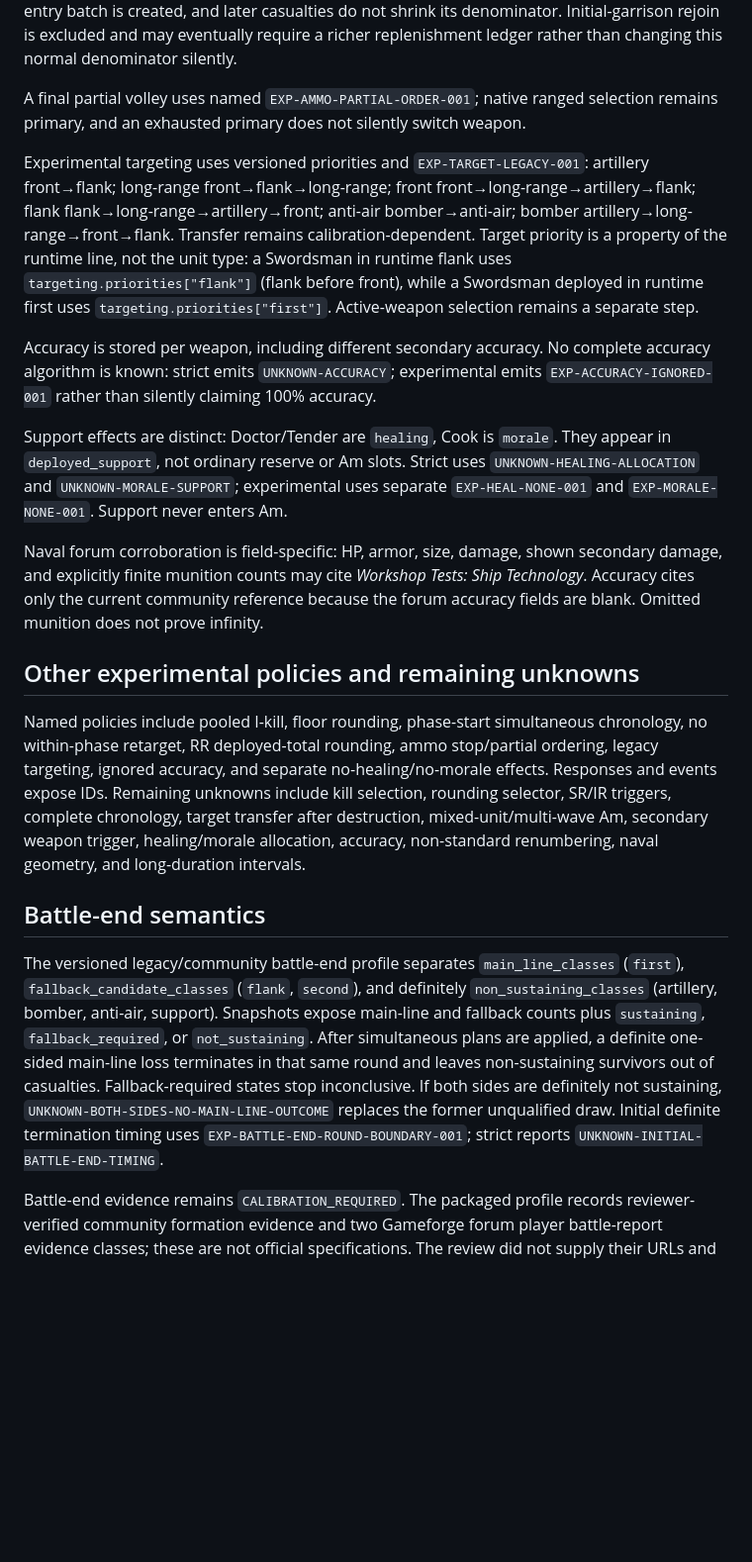
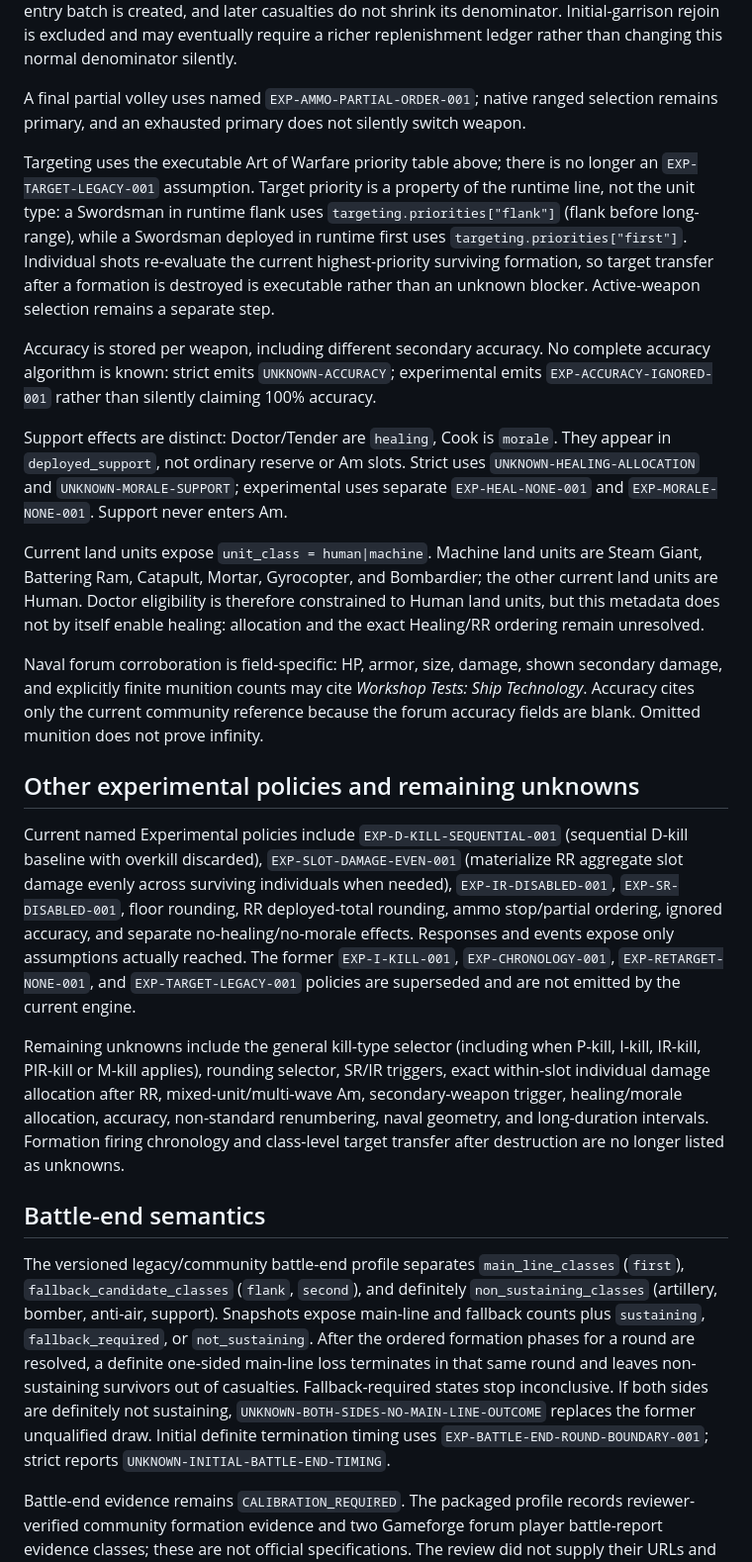
Before and after one commit to hun186/Ikariam-Battle-System, a Markdown page: docs/mechanics-spec.md, the part around one of its changes. Shown at 99% size. Rendered like a GitHub page; blank space fills up the shorter version.

```diff
--- a/docs/mechanics-spec.md
+++ b/docs/mechanics-spec.md
@@ -67,21 +84,25 @@ Finite ammunition is owned by one entry batch (`wave_id`), never by the side, un
 
 A final partial volley uses named `EXP-AMMO-PARTIAL-ORDER-001`; native ranged selection remains primary, and an exhausted primary does not silently switch weapon.
 
-Experimental targeting uses versioned priorities and `EXP-TARGET-LEGACY-001`: artillery front→flank; long-range front→flank→long-range; front front→long-range→artillery→flank; flank flank→long-range→artillery→front; anti-air bomber→anti-air; bomber artillery→long-range→front→flank. Transfer remains calibration-dependent. Target priority is a property of the runtime line, not the unit type: a Swordsman in runtime flank uses `targeting.priorities["flank"]` (flank before front), while a Swordsman deployed in runtime first uses `targeting.priorities["first"]`. Active-weapon selection remains a separate step.
+Targeting uses the executable Art of Warfare priority table above; there is no longer an `EXP-TARGET-LEGACY-001` assumption. Target priority is a property of the runtime line, not the unit type: a Swordsman in runtime flank uses `targeting.priorities["flank"]` (flank before long-range), while a Swordsman deployed in runtime first uses `targeting.priorities["first"]`. Individual shots re-evaluate the current highest-priority surviving formation, so target transfer after a formation is destroyed is executable rather than an unknown blocker. Active-weapon selection remains a separate step.
 
 Accuracy is stored per weapon, including different secondary accuracy. No complete accuracy algorithm is known: strict emits `UNKNOWN-ACCURACY`; experimental emits `EXP-ACCURACY-IGNORED-001` rather than silently claiming 100% accuracy.
 
 Support effects are distinct: Doctor/Tender are `healing`, Cook is `morale`. They appear in `deployed_support`, not ordinary reserve or Am slots. Strict uses `UNKNOWN-HEALING-ALLOCATION` and `UNKNOWN-MORALE-SUPPORT`; experimental uses separate `EXP-HEAL-NONE-001` and `EXP-MORALE-NONE-001`. Support never enters Am.
 
+Current land units expose `unit_class = human|machine`. Machine land units are Steam Giant, Battering Ram, Catapult, Mortar, Gyrocopter, and Bombardier; the other current land units are Human. Doctor eligibility is therefore constrained to Human land units, but this metadata does not by itself enable healing: allocation and the exact Healing/RR ordering remain unresolved.
+
 Naval forum corroboration is field-specific: HP, armor, size, damage, shown secondary damage, and explicitly finite munition counts may cite *Workshop Tests: Ship Technology*. Accuracy cites only the current community reference because the forum accuracy fields are blank. Omitted munition does not prove infinity.
 
 ## Other experimental policies and remaining unknowns
 
-Named policies include pooled I-kill, floor rounding, phase-start simultaneous chronology, no within-phase retarget, RR deployed-total rounding, ammo stop/partial ordering, legacy targeting, ignored accuracy, and separate no-healing/no-morale effects. Responses and events expose IDs. Remaining unknowns include kill selection, rounding selector, SR/IR triggers, complete chronology, target transfer after destruction, mixed-unit/multi-wave Am, secondary weapon trigger, healing/morale allocation, accuracy, non-standard renumbering, naval geometry, and long-duration intervals.
+Current named Experimental policies include `EXP-D-KILL-SEQUENTIAL-001` (sequential D-kill baseline with overkill discarded), `EXP-SLOT-DAMAGE-EVEN-001` (materialize RR aggregate slot damage evenly across surviving individuals when needed), `EXP-IR-DISABLED-001`, `EXP-SR-DISABLED-001`, floor rounding, RR deployed-total rounding, ammo stop/partial ordering, ignored accuracy, and separate no-healing/no-morale effects. Responses and events expose only assumptions actually reached. The former `EXP-I-KILL-001`, `EXP-CHRONOLOGY-001`, `EXP-RETARGET-NONE-001`, and `EXP-TARGET-LEGACY-001` policies are superseded and are not emitted by the current engine.
+
+Remaining unknowns include the general kill-type selector (including when P-kill, I-kill, IR-kill, PIR-kill or M-kill applies), rounding selector, SR/IR triggers, exact within-slot individual damage allocation after RR, mixed-unit/multi-wave Am, secondary-weapon trigger, healing/morale allocation, accuracy, non-standard renumbering, naval geometry, and long-duration intervals. Formation firing chronology and class-level target transfer after destruction are no longer listed as unknowns.
 
 ## Battle-end semantics
 
-The versioned legacy/community battle-end profile separates `main_line_classes` (`first`), `fallback_candidate_classes` (`flank`, `second`), and definitely `non_sustaining_classes` (artillery, bomber, anti-air, support). Snapshots expose main-line and fallback counts plus `sustaining`, `fallback_required`, or `not_sustaining`. After simultaneous plans are applied, a definite one-sided main-line loss terminates in that same round and leaves non-sustaining survivors out of casualties. Fallback-required states stop inconclusive. If both sides are definitely not sustaining, `UNKNOWN-BOTH-SIDES-NO-MAIN-LINE-OUTCOME` replaces the former unqualified draw. Initial definite termination timing uses `EXP-BATTLE-END-ROUND-BOUNDARY-001`; strict reports `UNKNOWN-INITIAL-BATTLE-END-TIMING`.
+The versioned legacy/community battle-end profile separates `main_line_classes` (`first`), `fallback_candidate_classes` (`flank`, `second`), and definitely `non_sustaining_classes` (artillery, bomber, anti-air, support). Snapshots expose main-line and fallback counts plus `sustaining`, `fallback_required`, or `not_sustaining`. After the ordered formation phases for a round are resolved, a definite one-sided main-line loss terminates in that same round and leaves non-sustaining survivors out of casualties. Fallback-required states stop inconclusive. If both sides are definitely not sustaining, `UNKNOWN-BOTH-SIDES-NO-MAIN-LINE-OUTCOME` replaces the former unqualified draw. Initial definite termination timing uses `EXP-BATTLE-END-ROUND-BOUNDARY-001`; strict reports `UNKNOWN-INITIAL-BATTLE-END-TIMING`.
 
 Battle-end evidence remains `CALIBRATION_REQUIRED`. The packaged profile records reviewer-verified community formation evidence and two Gameforge forum player battle-report evidence classes; these are not official specifications. The review did not supply their URLs and this environment could not retrieve them, so the records preserve titles, evidence class, verification actor, and an explicit missing-URL status rather than inventing links.
 
```
Also changed, not shown: other parts of docs/mechanics-spec.md (+20 -3 lines).
